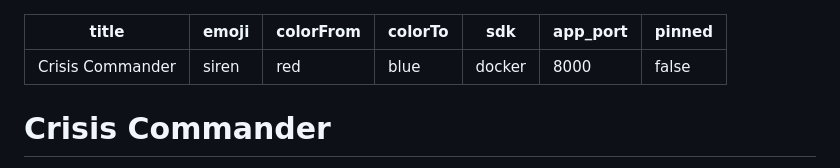
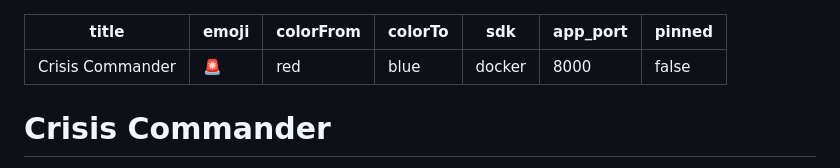
Before and after one commit to pnukadas-cloud/Meta-PyTorch-OpenEnv-Hackathon, a Markdown page: README.md, the part around the change. GitHub-like rendering.

Commit message:
Fix Space metadata emoji

```diff
--- a/README.md
+++ b/README.md
@@ -1,6 +1,6 @@
 ---
 title: Crisis Commander
-emoji: siren
+emoji: 🚨
 colorFrom: red
 colorTo: blue
 sdk: docker
```
